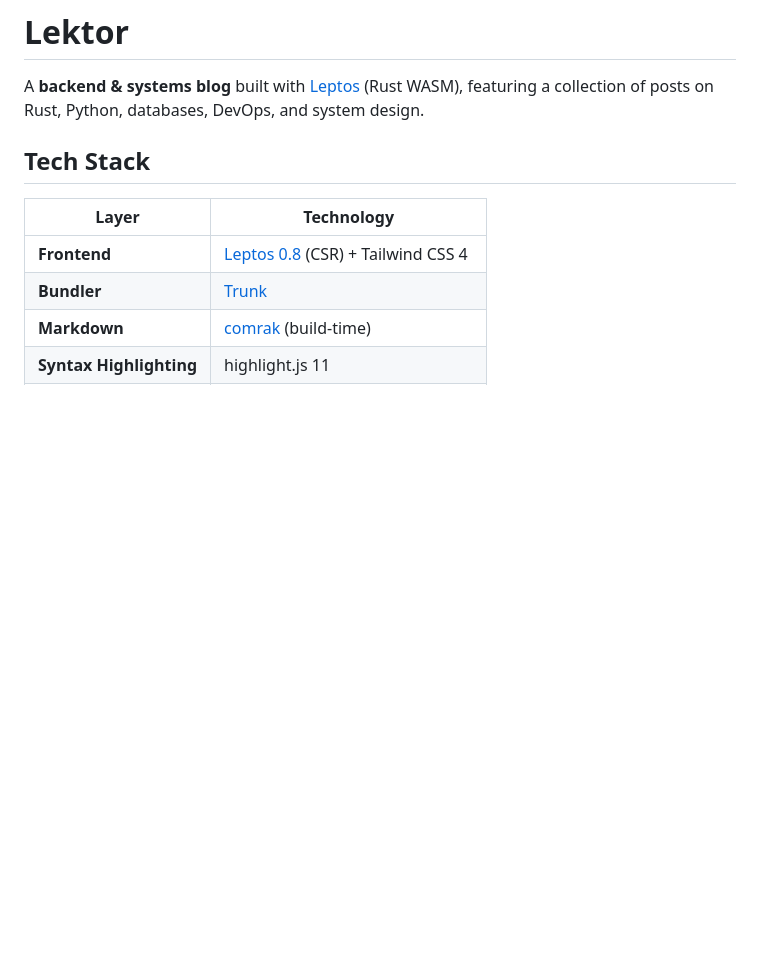
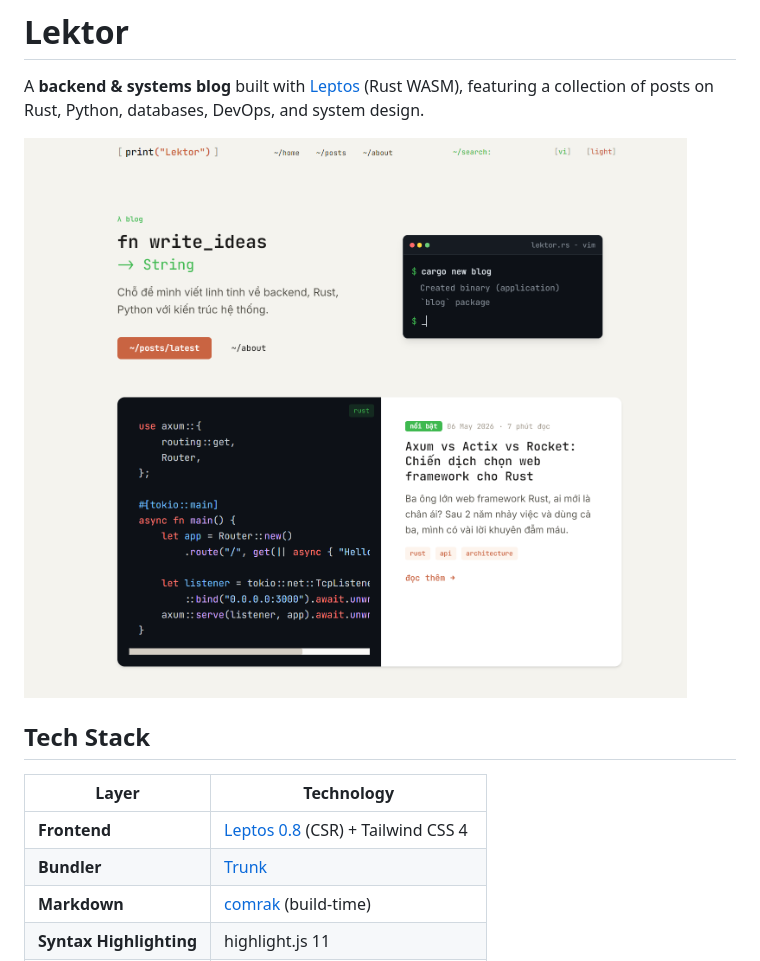
Before and after one commit to denislour/lektor, a Markdown page: README.md, the part around the change. Rendered like a GitHub page; pictures changed too: images/image.png (added); blank space fills up the shorter version.

Commit message:
docs: add screenshot to readme

```diff
--- a/README.md
+++ b/README.md
@@ -2,6 +2,8 @@
 
 A **backend & systems blog** built with [Leptos](https://leptos.dev/) (Rust WASM),
 featuring a collection of posts on Rust, Python, databases, DevOps, and system design.
+
+![Lektor screenshot](images/image.png)
 
 ## Tech Stack
 
```
